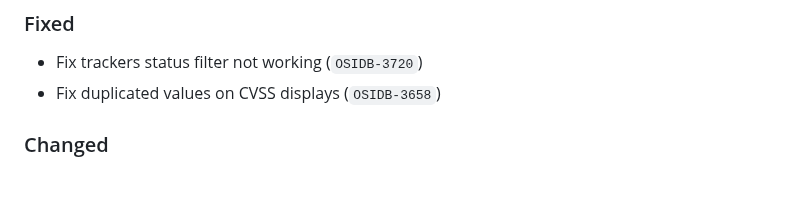
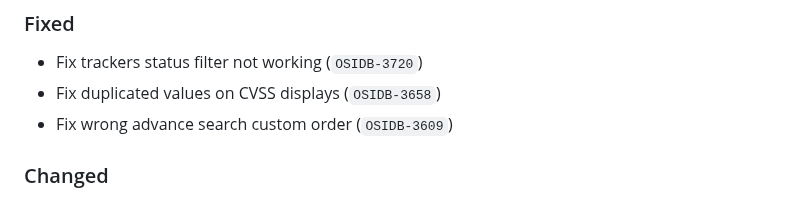
Before and after one commit to RedHatProductSecurity/osim, a Markdown page: CHANGELOG.md, the part around the change. Rendered like a GitHub page.

Commit message:
📝 OSIDB-3609 update

```diff
--- a/CHANGELOG.md
+++ b/CHANGELOG.md
@@ -8,6 +8,7 @@
 ### Fixed
 * Fix trackers status filter not working (`OSIDB-3720`)
 * Fix duplicated values on CVSS displays (`OSIDB-3658`)
+* Fix wrong advance search custom order (`OSIDB-3609`)
 
 ### Changed
 * Enable manual flaw association in Trackers Manager while query for related flaws resolves (`OSIDB-3739`)
```
